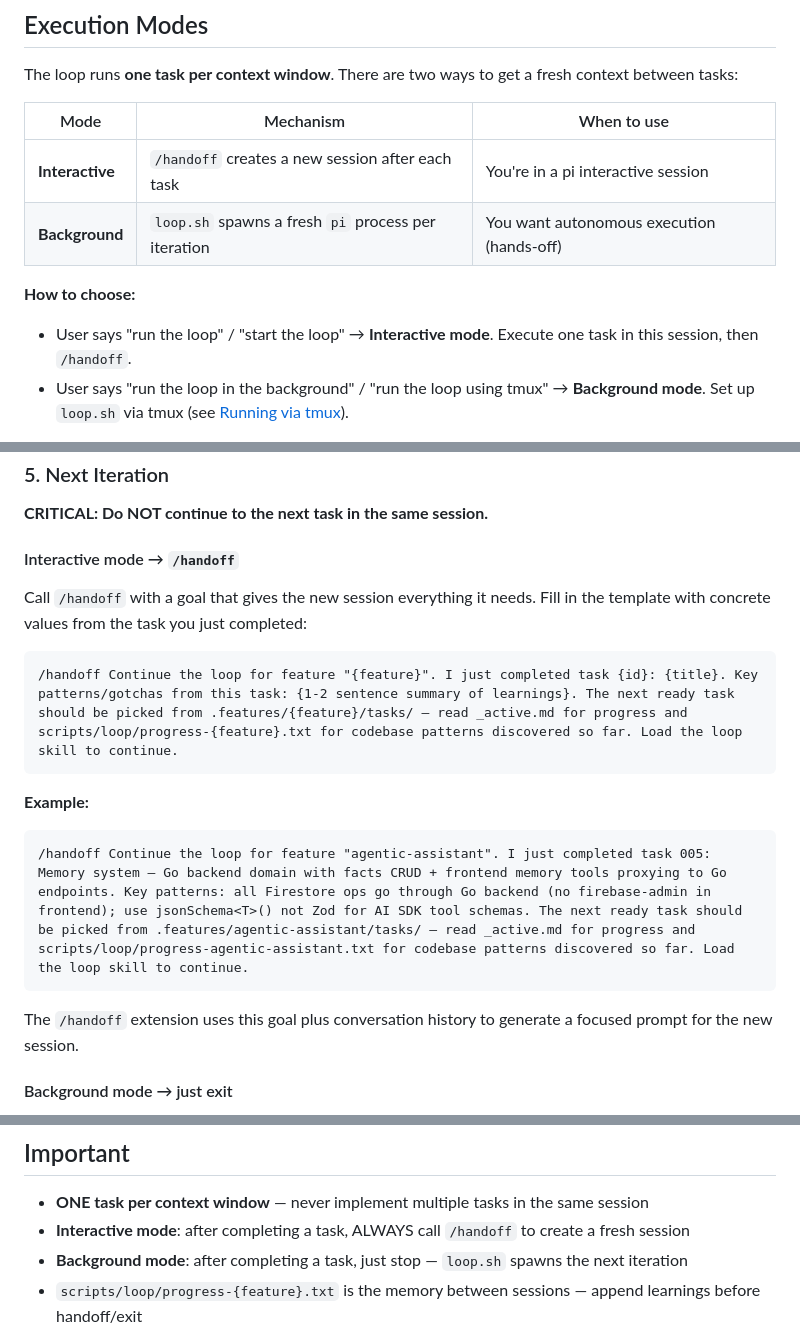
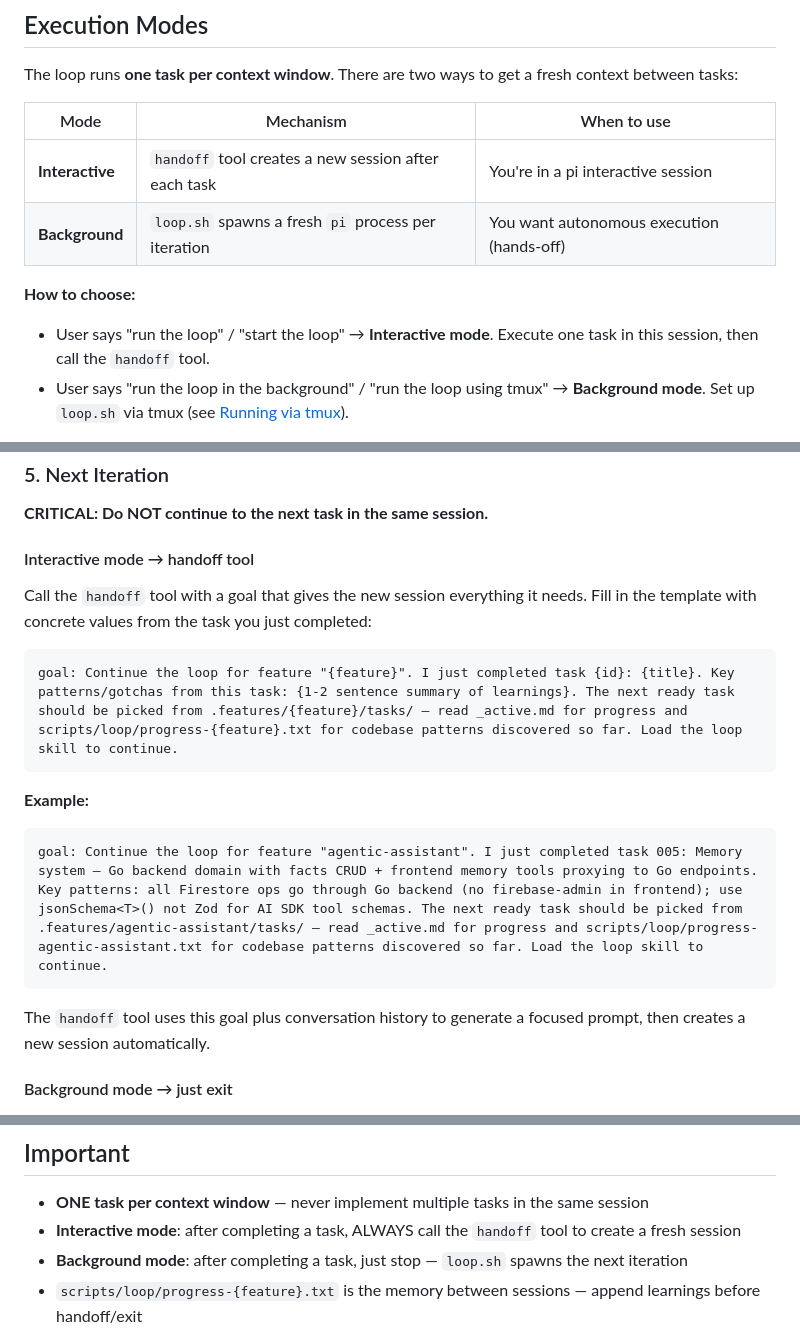
Before and after one commit to carlos-rodrigo/agents-md, a Markdown page: skills/loop/SKILL.md, 3 parts joined by grey strips. GitHub-like rendering.

Commit message:
feat: update loop skill to use handoff tool instead of /handoff command

````diff
--- a/skills/loop/SKILL.md
+++ b/skills/loop/SKILL.md
@@ -32,12 +32,12 @@ The loop runs **one task per context window**. There are two ways to get a fresh
 
 | Mode            | Mechanism                                           | When to use                               |
 | --------------- | --------------------------------------------------- | ----------------------------------------- |
-| **Interactive** | `/handoff` creates a new session after each task    | You're in a pi interactive session        |
+| **Interactive** | `handoff` tool creates a new session after each task | You're in a pi interactive session        |
 | **Background**  | `loop.sh` spawns a fresh `pi` process per iteration | You want autonomous execution (hands-off) |
 
 **How to choose:**
 
-- User says "run the loop" / "start the loop" → **Interactive mode**. Execute one task in this session, then `/handoff`.
+- User says "run the loop" / "start the loop" → **Interactive mode**. Execute one task in this session, then call the `handoff` tool.
 - User says "run the loop in the background" / "run the loop using tmux" → **Background mode**. Set up `loop.sh` via tmux (see [Running via tmux](#running-via-tmux-background--reporting)).
 
 Both modes use the same task execution steps (4. Execute Task). They only differ in how the next iteration starts.
@@ -131,21 +131,21 @@ Task ID: [id]
 
 **CRITICAL: Do NOT continue to the next task in the same session.**
 
-#### Interactive mode → `/handoff`
+#### Interactive mode → handoff tool
 
-Call `/handoff` with a goal that gives the new session everything it needs. Fill in the template with concrete values from the task you just completed:
+Call the `handoff` tool with a goal that gives the new session everything it needs. Fill in the template with concrete values from the task you just completed:
 
 ```
-/handoff Continue the loop for feature "{feature}". I just completed task {id}: {title}. Key patterns/gotchas from this task: {1-2 sentence summary of learnings}. The next ready task should be picked from .features/{feature}/tasks/ — read _active.md for progress and scripts/loop/progress-{feature}.txt for codebase patterns discovered so far. Load the loop skill to continue.
+goal: Continue the loop for feature "{feature}". I just completed task {id}: {title}. Key patterns/gotchas from this task: {1-2 sentence summary of learnings}. The next ready task should be picked from .features/{feature}/tasks/ — read _active.md for progress and scripts/loop/progress-{feature}.txt for codebase patterns discovered so far. Load the loop skill to continue.
 ```
 
 **Example:**
 
 ```
-/handoff Continue the loop for feature "agentic-assistant". I just completed task 005: Memory system — Go backend domain with facts CRUD + frontend memory tools proxying to Go endpoints. Key patterns: all Firestore ops go through Go backend (no firebase-admin in frontend); use jsonSchema<T>() not Zod for AI SDK tool schemas. The next ready task should be picked from .features/agentic-assistant/tasks/ — read _active.md for progress and scripts/loop/progress-agentic-assistant.txt for codebase patterns discovered so far. Load the loop skill to continue.
+goal: Continue the loop for feature "agentic-assistant". I just completed task 005: Memory system — Go backend domain with facts CRUD + frontend memory tools proxying to Go endpoints. Key patterns: all Firestore ops go through Go backend (no firebase-admin in frontend); use jsonSchema<T>() not Zod for AI SDK tool schemas. The next ready task should be picked from .features/agentic-assistant/tasks/ — read _active.md for progress and scripts/loop/progress-agentic-assistant.txt for codebase patterns discovered so far. Load the loop skill to continue.
 ```
 
-The `/handoff` extension uses this goal plus conversation history to generate a focused prompt for the new session.
+The `handoff` tool uses this goal plus conversation history to generate a focused prompt, then creates a new session automatically.
 
 #### Background mode → just exit
 
@@ -461,7 +461,7 @@ Before marking any task complete:
 ## Important
 
 - **ONE task per context window** — never implement multiple tasks in the same session
-- **Interactive mode**: after completing a task, ALWAYS call `/handoff` to create a fresh session
+- **Interactive mode**: after completing a task, ALWAYS call the `handoff` tool to create a fresh session
 - **Background mode**: after completing a task, just stop — `loop.sh` spawns the next iteration
 - `scripts/loop/progress-{feature}.txt` is the memory between sessions — append learnings before handoff/exit
 - Prefer tasks in the same area as just-completed work
````
